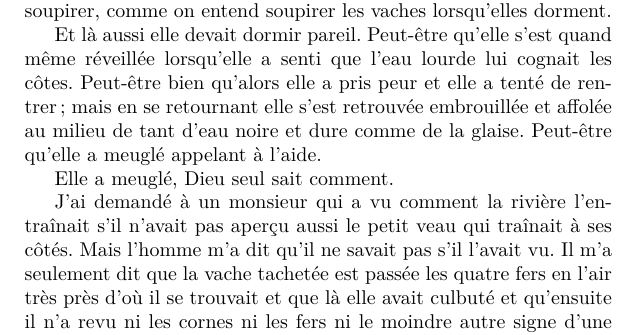
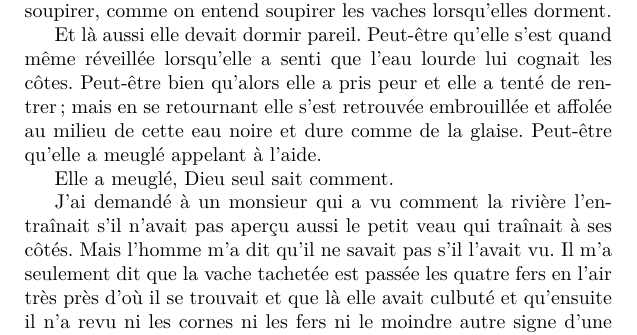
Before and after one commit to Z-Denis/edition-bilingue, a LaTeX book (Rulfo/doc.tex, which reads Rulfo/parties/esquesomosmuypobres/texte_fr.tex): part of page 9 of 21, cut so that both start at the same text. Compiled offline with pdfLaTeX.

Commit message:
Improve fidelity

```diff
--- a/Rulfo/parties/esquesomosmuypobres/texte_fr.tex
+++ b/Rulfo/parties/esquesomosmuypobres/texte_fr.tex
@@ -31,7 +31,7 @@
 \pend
 %
 \pstart
-	Et là aussi elle devait dormir pareil. Peut-être qu’elle s’est quand même réveillée lorsqu’elle a senti que l’eau lourde lui cognait les côtes. Peut-être bien qu’alors elle a pris peur et elle a tenté de rentrer ; mais en se retournant elle s’est retrouvée embrouillée et affolée au milieu de tant d’eau noire et dure comme de la glaise. Peut-être qu’elle a meuglé appelant à l’aide.
+	Et là aussi elle devait dormir pareil. Peut-être qu’elle s’est quand même réveillée lorsqu’elle a senti que l’eau lourde lui cognait les côtes. Peut-être bien qu’alors elle a pris peur et elle a tenté de rentrer ; mais en se retournant elle s’est retrouvée embrouillée et affolée au milieu de cette eau noire et dure comme de la glaise. Peut-être qu’elle a meuglé appelant à l’aide.
 \pend
 %
 \pstart
```
